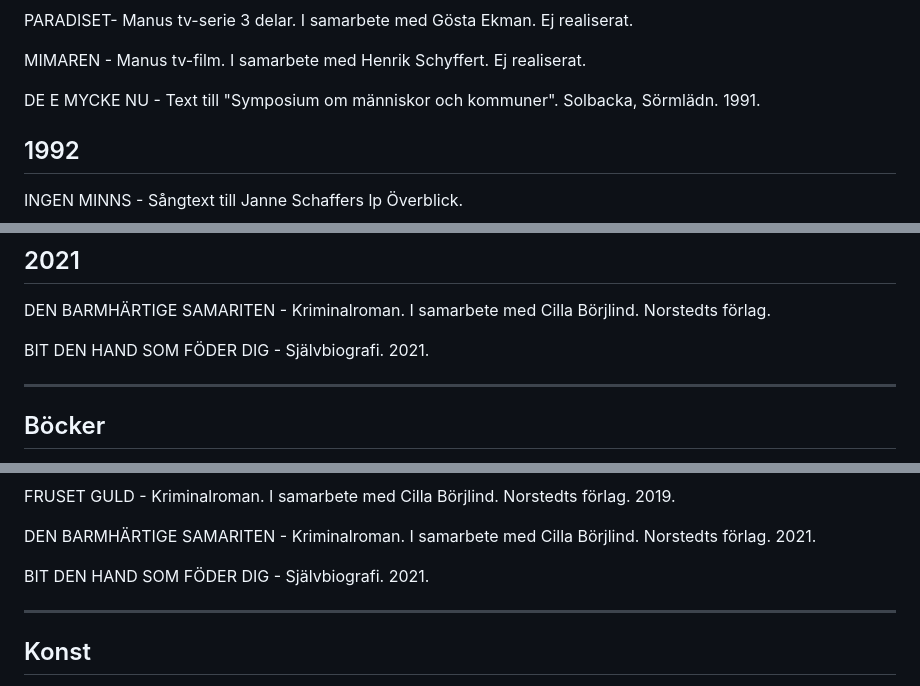
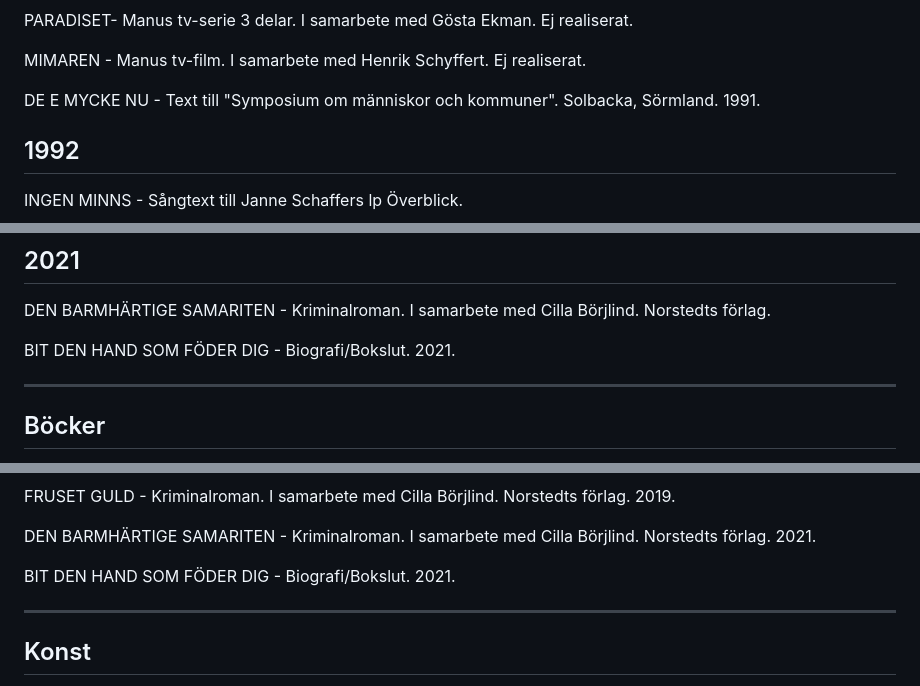
Before and after one commit to baboon-ir/borjlind, a Markdown page: content/pages/appendix.md, 3 parts joined by grey strips. Drawn GitHub-style.

```diff
--- a/content/pages/appendix.md
+++ b/content/pages/appendix.md
@@ -365,7 +365,7 @@ PARADISET- Manus tv-serie 3 delar. I samarbete med Gösta Ekman. Ej realiserat.
 
 MIMAREN - Manus tv-film. I samarbete med Henrik Schyffert. Ej realiserat.
 
-DE E MYCKE NU - Text till "Symposium om människor och kommuner". Solbacka, Sörmlädn. 1991.
+DE E MYCKE NU - Text till "Symposium om människor och kommuner". Solbacka, Sörmland. 1991.
 
 ## 1992
 
@@ -564,7 +564,7 @@ CORONA - Manus till videofilm. I samarbete med Stefan Sauk. Youtube.
 
 DEN BARMHÄRTIGE SAMARITEN - Kriminalroman. I samarbete med Cilla Börjlind. Norstedts förlag.
 
-BIT DEN HAND SOM FÖDER DIG - Självbiografi. 2021.
+BIT DEN HAND SOM FÖDER DIG - Biografi/Bokslut. 2021.
 
 ---
 
@@ -614,7 +614,7 @@ FRUSET GULD - Kriminalroman. I samarbete med Cilla Börjlind. Norstedts förlag.
 
 DEN BARMHÄRTIGE SAMARITEN - Kriminalroman. I samarbete med Cilla Börjlind. Norstedts förlag. 2021.
 
-BIT DEN HAND SOM FÖDER DIG - Självbiografi. 2021.
+BIT DEN HAND SOM FÖDER DIG - Biografi/Bokslut. 2021.
 
 ---
 
```
Also changed, not shown: other parts of content/pages/appendix.md (+9 -21 lines).
